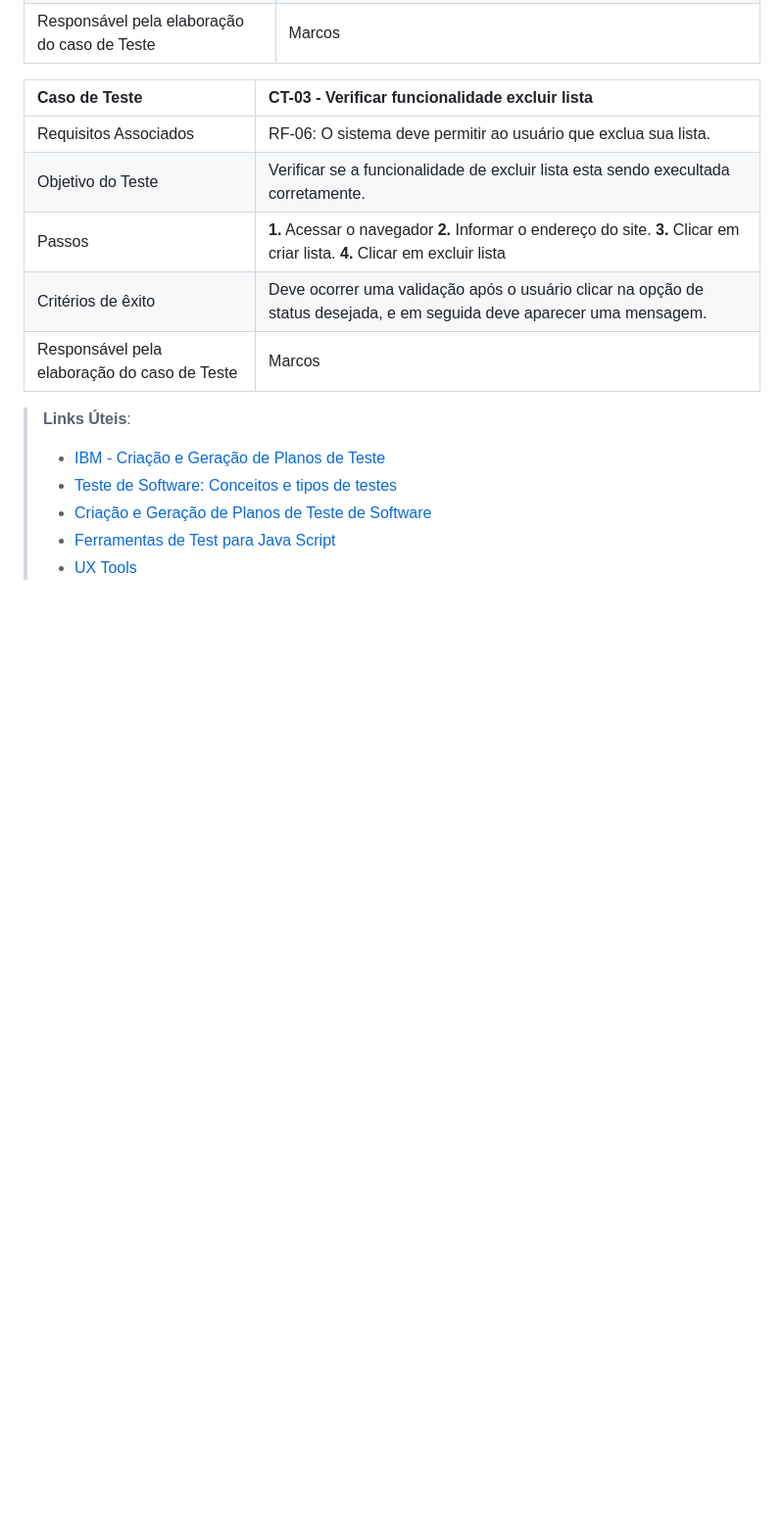
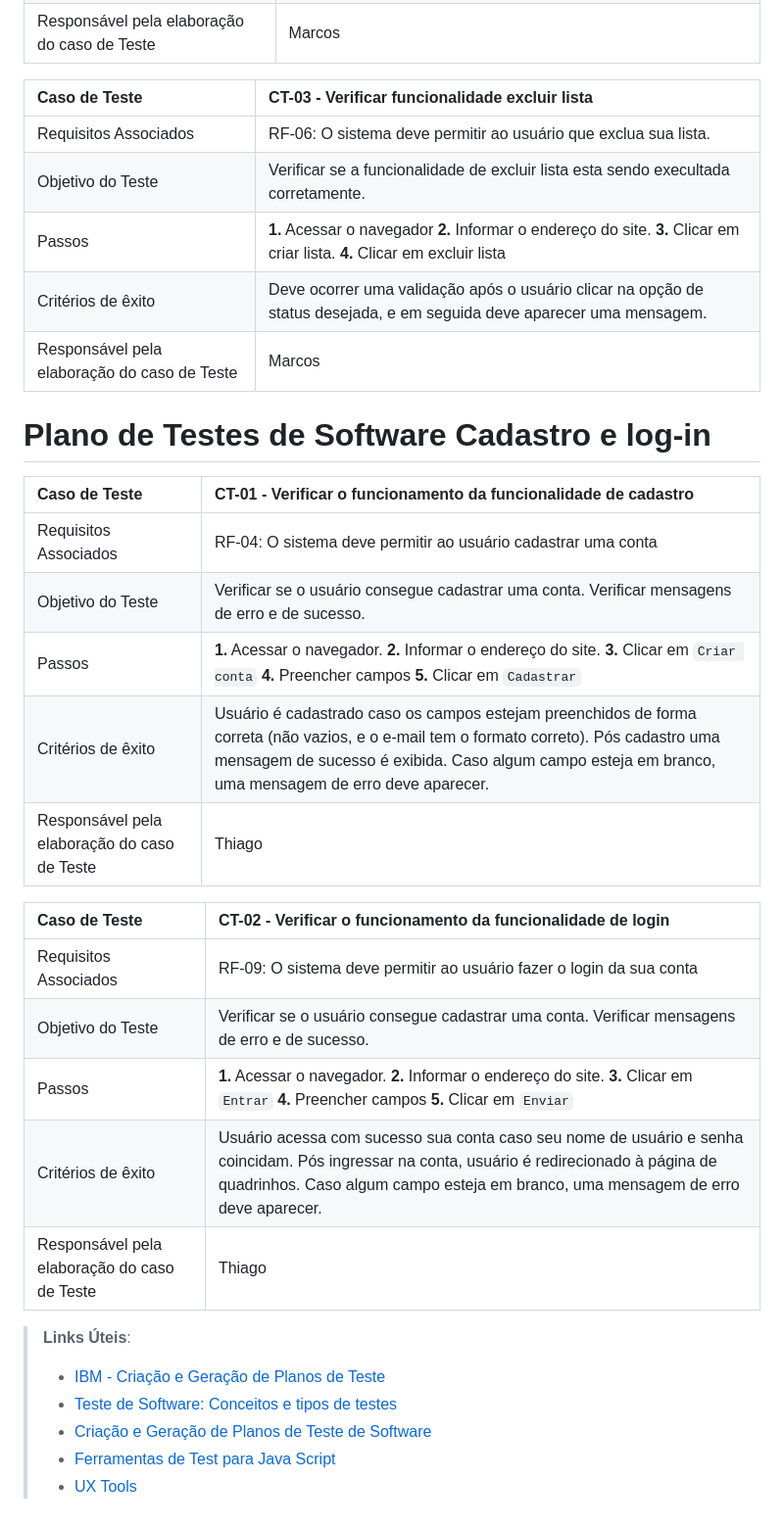
Before and after one commit to JessicaHora/pmv-ads-2023-2-e1-proj-web-t1-clube-do-quadrinho, a Markdown page: documentos/07-Plano de Testes de Software.md, the part around the change. Shown at 98% size. GitHub-like rendering; blank space fills up the shorter version.

Commit message:
Elaboração de testes Thiago

```diff
--- a/documentos/07-Plano de Testes de Software.md
+++ b/documentos/07-Plano de Testes de Software.md
@@ -69,6 +69,25 @@ Os testes funcionais a serem realizados na aplicação são descritos a seguir.
 | Critérios de êxito | Deve ocorrer uma validação após o usuário clicar na opção de status desejada, e em seguida deve aparecer uma mensagem. |
 | Responsável pela elaboração do caso de Teste | Marcos |
 
+# Plano de Testes de Software Cadastro e log-in
+
+|Caso de Teste    | CT-01 - Verificar o funcionamento da funcionalidade de cadastro |
+|:---|:---|
+| Requisitos Associados | RF-04:	O sistema deve permitir ao usuário cadastrar uma conta |
+| Objetivo do Teste | Verificar se o usuário consegue cadastrar uma conta. Verificar mensagens de erro e de sucesso. |
+| Passos | **1.** Acessar o navegador. 		   **2.** Informar o endereço do site.		  **3.** Clicar em `Criar conta`      **4.** Preencher campos      **5.** Clicar em `Cadastrar`
+| Critérios de êxito | Usuário é cadastrado caso os campos estejam preenchidos de forma correta (não vazios, e o e-mail tem o formato correto). Pós cadastro uma mensagem de sucesso é exibida. Caso algum campo esteja em branco, uma mensagem de erro deve aparecer.|
+| Responsável pela elaboração do caso de Teste | Thiago |
+
+
+|Caso de Teste    | CT-02 - Verificar o funcionamento da funcionalidade de login |
+|:---|:---|
+| Requisitos Associados | RF-09:	O sistema deve permitir ao usuário fazer o login da sua conta |
+| Objetivo do Teste | Verificar se o usuário consegue cadastrar uma conta. Verificar mensagens de erro e de sucesso. |
+| Passos | **1.** Acessar o navegador. 		   **2.** Informar o endereço do site.		  **3.** Clicar em `Entrar`      **4.** Preencher campos      **5.** Clicar em `Enviar`
+| Critérios de êxito | Usuário acessa com sucesso sua conta caso seu nome de usuário e senha coincidam. Pós ingressar na conta, usuário é redirecionado à página de quadrinhos. Caso algum campo esteja em branco, uma mensagem de erro deve aparecer.|
+| Responsável pela elaboração do caso de Teste | Thiago |
+
 
 
 
```
